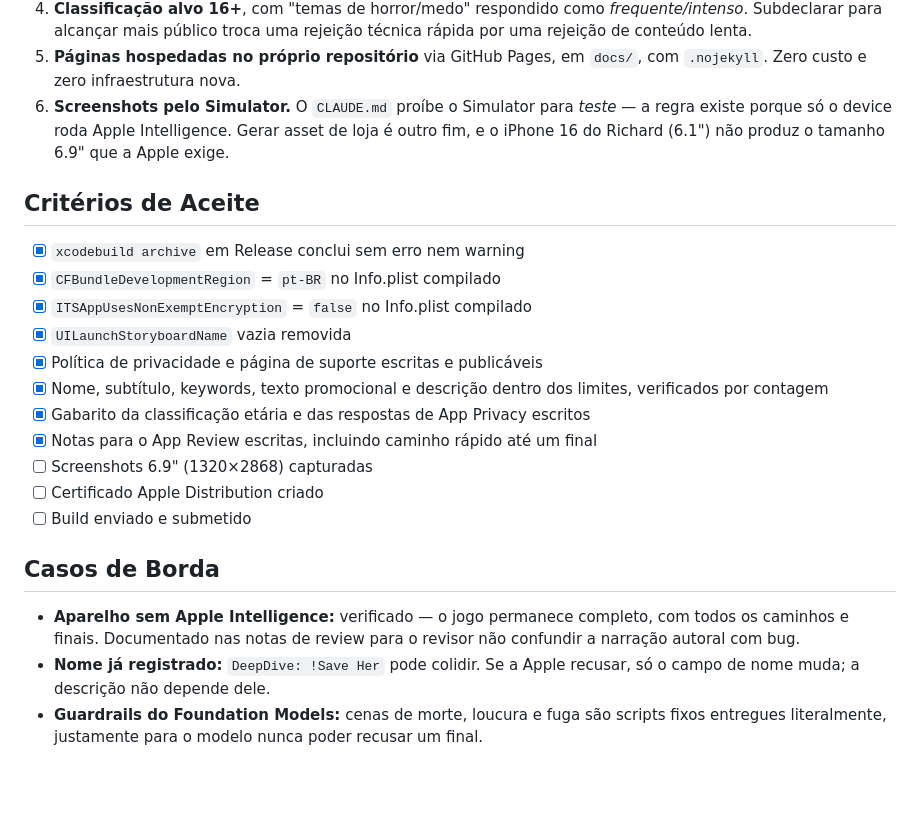
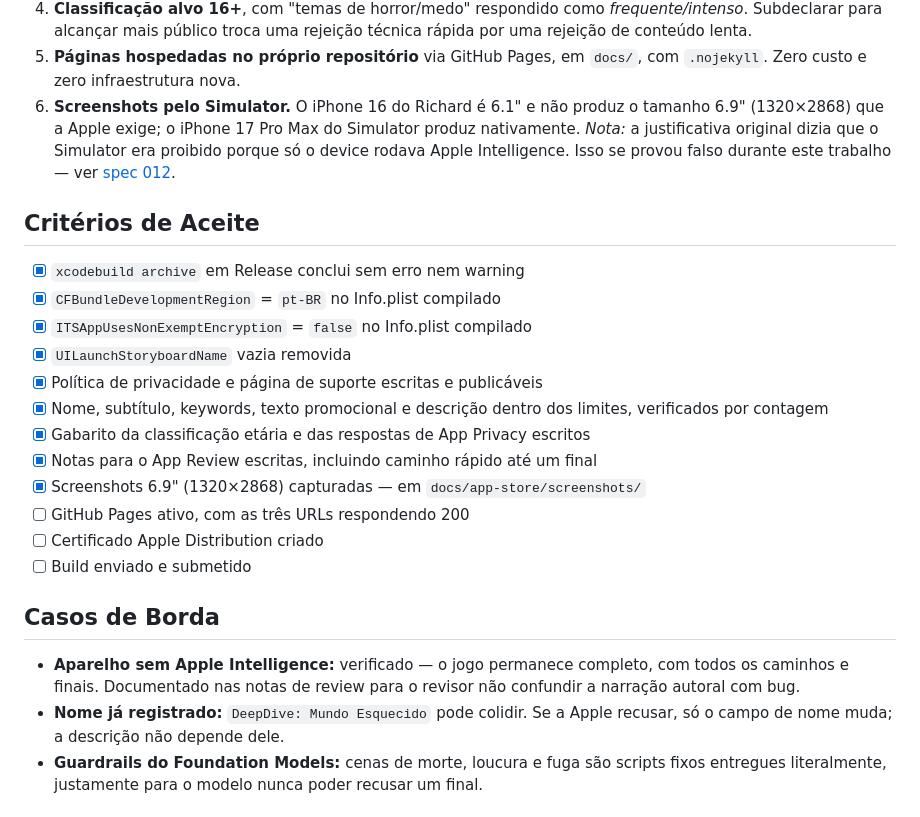
Before and after one commit to rixhards/DeepDive, a Markdown page: docs/specs/011-app-store-submission.md, the part around the change. Drawn GitHub-style; blank space fills up the shorter version.

```diff
--- a/docs/specs/011-app-store-submission.md
+++ b/docs/specs/011-app-store-submission.md
@@ -46,9 +46,11 @@ Estado encontrado, com o que foi verificado e não apenas presumido:
    de conteúdo lenta.
 5. **Páginas hospedadas no próprio repositório** via GitHub Pages, em `docs/`, com `.nojekyll`.
    Zero custo e zero infraestrutura nova.
-6. **Screenshots pelo Simulator.** O `CLAUDE.md` proíbe o Simulator para *teste* — a regra
-   existe porque só o device roda Apple Intelligence. Gerar asset de loja é outro fim, e o
-   iPhone 16 do Richard (6.1") não produz o tamanho 6.9" que a Apple exige.
+6. **Screenshots pelo Simulator.** O iPhone 16 do Richard é 6.1" e não produz o tamanho 6.9"
+   (1320×2868) que a Apple exige; o iPhone 17 Pro Max do Simulator produz nativamente.
+   *Nota:* a justificativa original dizia que o Simulator era proibido porque só o device
+   rodava Apple Intelligence. Isso se provou falso durante este trabalho — ver
+   [spec 012](012-repetition-window.md).
 
 ## Critérios de Aceite
 
@@ -60,7 +62,8 @@ Estado encontrado, com o que foi verificado e não apenas presumido:
 - [x] Nome, subtítulo, keywords, texto promocional e descrição dentro dos limites, verificados por contagem
 - [x] Gabarito da classificação etária e das respostas de App Privacy escritos
 - [x] Notas para o App Review escritas, incluindo caminho rápido até um final
-- [ ] Screenshots 6.9" (1320×2868) capturadas
+- [x] Screenshots 6.9" (1320×2868) capturadas — em `docs/app-store/screenshots/`
+- [ ] GitHub Pages ativo, com as três URLs respondendo 200
 - [ ] Certificado Apple Distribution criado
 - [ ] Build enviado e submetido
 
@@ -69,7 +72,7 @@ Estado encontrado, com o que foi verificado e não apenas presumido:
 - **Aparelho sem Apple Intelligence:** verificado — o jogo permanece completo, com todos os
   caminhos e finais. Documentado nas notas de review para o revisor não confundir a
   narração autoral com bug.
-- **Nome já registrado:** `DeepDive: !Save Her` pode colidir. Se a Apple recusar, só o campo
+- **Nome já registrado:** `DeepDive: Mundo Esquecido` pode colidir. Se a Apple recusar, só o campo
   de nome muda; a descrição não depende dele.
 - **Guardrails do Foundation Models:** cenas de morte, loucura e fuga são scripts fixos
   entregues literalmente, justamente para o modelo nunca poder recusar um final.
```
Also changed, not shown: docs/app-store-connect.md (+2 -2 lines).
